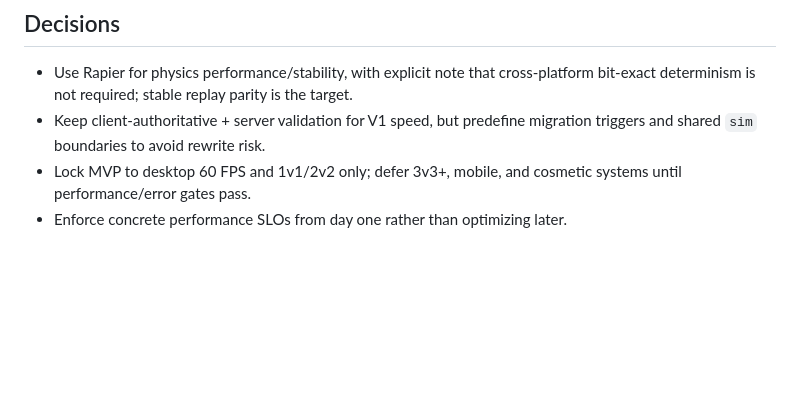
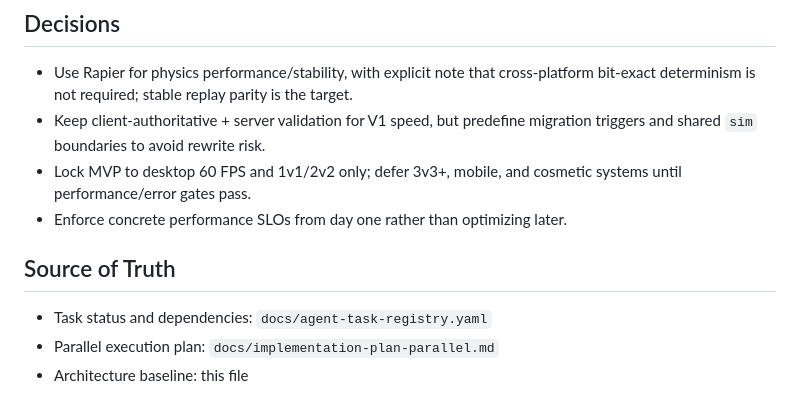
Before and after one commit to TeenageMutantCoder/car-ball, a Markdown page: docs/plan-v2-architecture.md, the part around one of its changes. Drawn GitHub-style; blank space fills up the shorter version.

```diff
--- a/docs/plan-v2-architecture.md
+++ b/docs/plan-v2-architecture.md
@@ -36,3 +68,9 @@ Target scope: desktop browser, 1v1/2v2, RL-like control feel.
 - Keep client-authoritative + server validation for V1 speed, but predefine migration triggers and shared `sim` boundaries to avoid rewrite risk.
 - Lock MVP to desktop 60 FPS and 1v1/2v2 only; defer 3v3+, mobile, and cosmetic systems until performance/error gates pass.
 - Enforce concrete performance SLOs from day one rather than optimizing later.
+
+## Source of Truth
+
+- Task status and dependencies: `docs/agent-task-registry.yaml`
+- Parallel execution plan: `docs/implementation-plan-parallel.md`
+- Architecture baseline: this file
```
Also changed, not shown: other parts of docs/plan-v2-architecture.md (+43 -11 lines), docs/implementation-plan-parallel.md (+14 -0 lines), docs/progress-board.md (deleted, +0 -122 lines).
